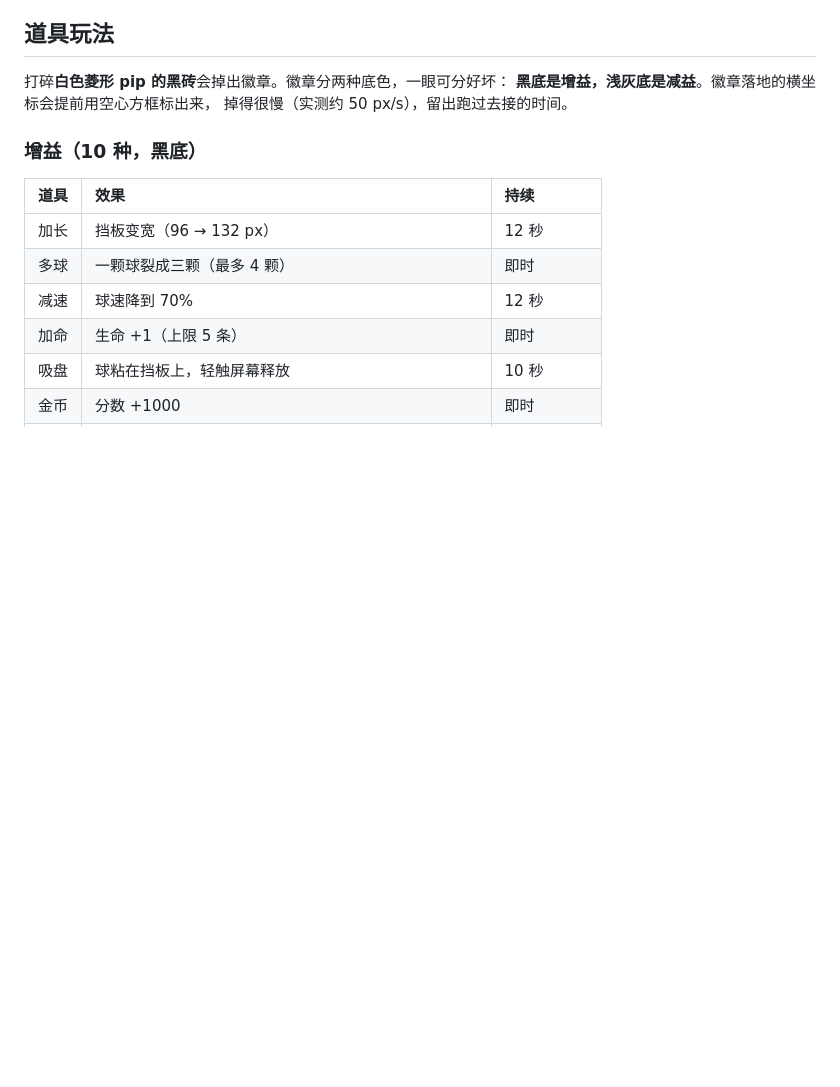
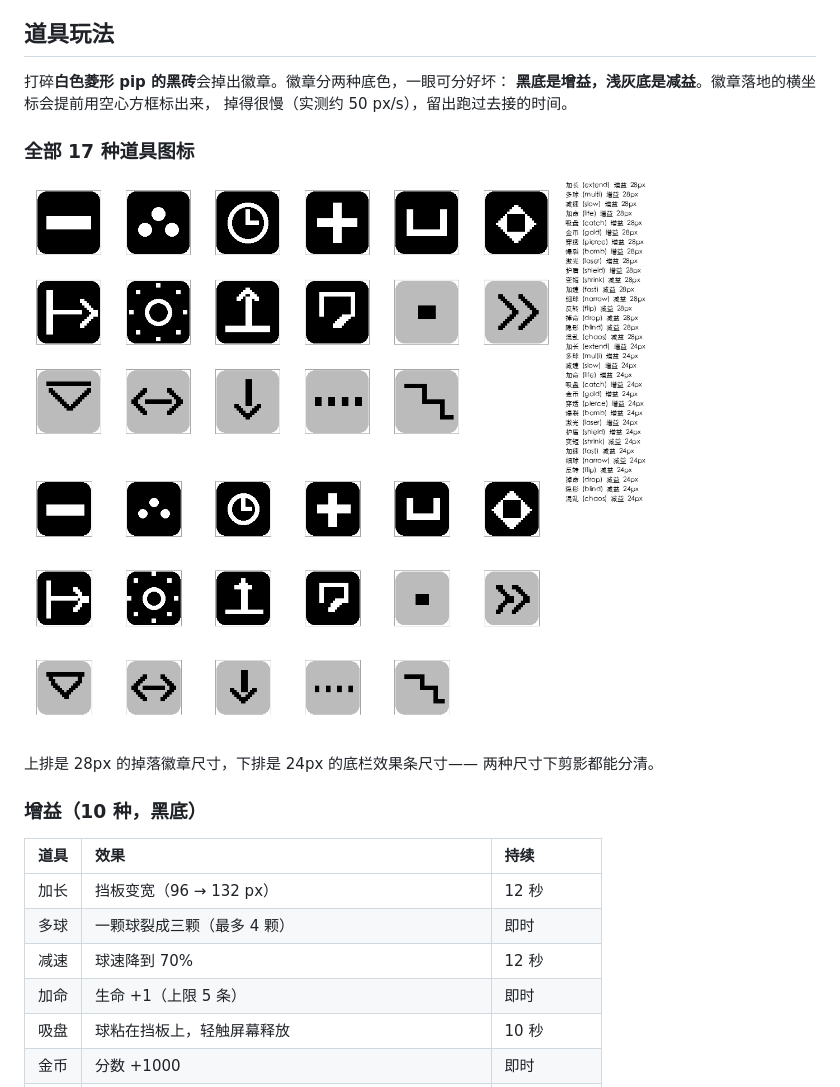
Before and after one commit to weibaohui/kindle-koreader-app, a Markdown page: docs/features/breakout.md, the part around the change. Drawn GitHub-style; pictures changed too: docs/screenshots/breakout_powerups.png (added); blank space fills up the shorter version.

```diff
--- a/docs/features/breakout.md
+++ b/docs/features/breakout.md
@@ -23,6 +23,13 @@
 打碎**白色菱形 pip 的黑砖**会掉出徽章。徽章分两种底色，一眼可分好坏：
 **黑底是增益，浅灰底是减益**。徽章落地的横坐标会提前用空心方框标出来，
 掉得很慢（实测约 50 px/s），留出跑过去接的时间。
+
+### 全部 17 种道具图标
+
+![17 种道具图标](../screenshots/breakout_powerups.png)
+
+上排是 28px 的掉落徽章尺寸，下排是 24px 的底栏效果条尺寸——
+两种尺寸下剪影都能分清。
 
 ### 增益（10 种，黑底）
 
```
Also changed, not shown: 4 other files.
